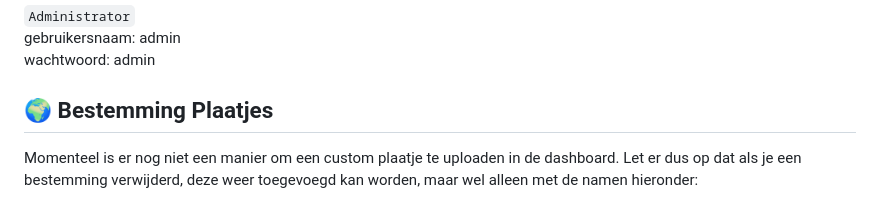
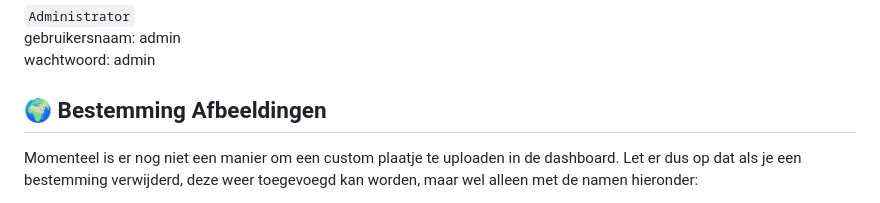
Before and after one commit to joffreyv2003/reisbureau, a Markdown page: README.md, the part around the change. GitHub-like rendering.

```diff
--- a/README.md
+++ b/README.md
@@ -37,7 +37,7 @@ wachtwoord: gebruiker<br>
 gebruikersnaam: admin<br>
 wachtwoord: admin
 
-## 🌍 Bestemming Plaatjes
+## 🌍 Bestemming Afbeeldingen
 
 Momenteel is er nog niet een manier om een custom plaatje te uploaden in de dashboard. Let er dus op dat als je een bestemming verwijderd, deze weer toegevoegd kan worden, maar wel alleen met
 de namen hieronder:
```
